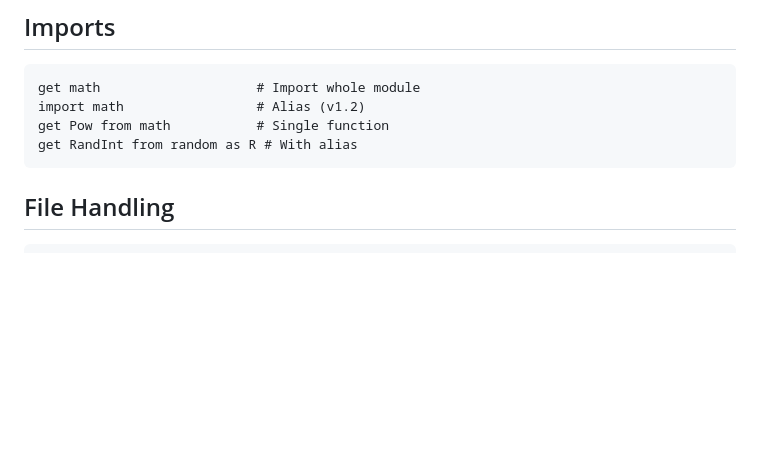
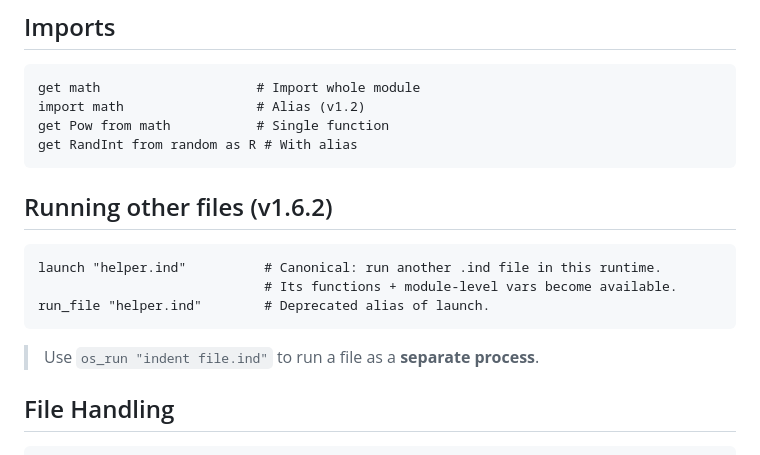
Before and after one commit to xytrolabs/indent, a Markdown page: docs/quick-reference.md, the part around the change. Drawn GitHub-style; blank space fills up the shorter version.

````diff
--- a/docs/quick-reference.md
+++ b/docs/quick-reference.md
@@ -200,6 +200,14 @@ import math                 # Alias (v1.2)
 get Pow from math           # Single function
 get RandInt from random as R # With alias
 ```
+
+## Running other files (v1.6.2)
+```indent
+launch "helper.ind"          # Canonical: run another .ind file in this runtime.
+                             # Its functions + module-level vars become available.
+run_file "helper.ind"        # Deprecated alias of launch.
+```
+> Use `os_run "indent file.ind"` to run a file as a **separate process**.
 
 ## File Handling
 ```indent
````
Also changed, not shown: docs/INDENT_GUIDE.md (+10 -2 lines).
